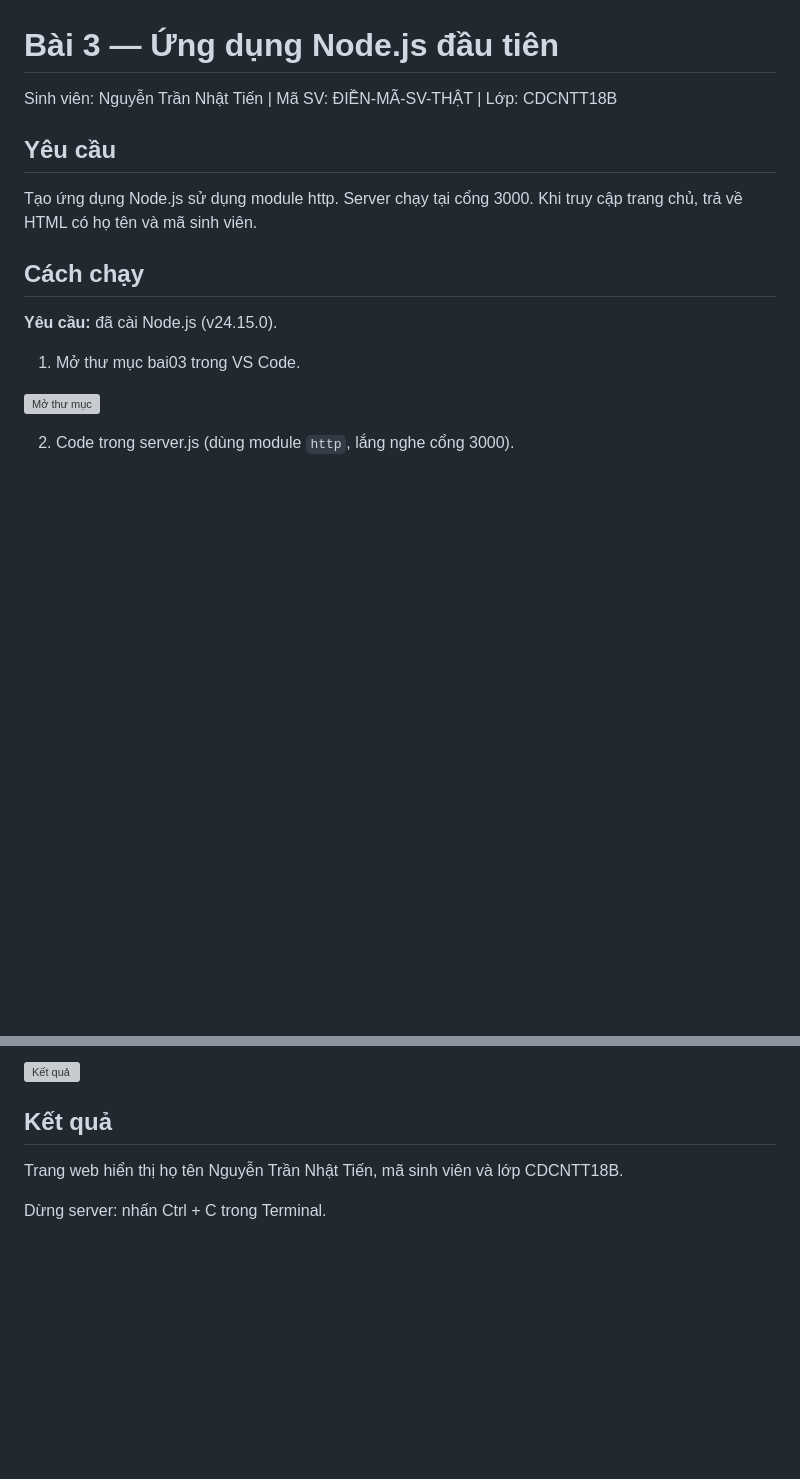
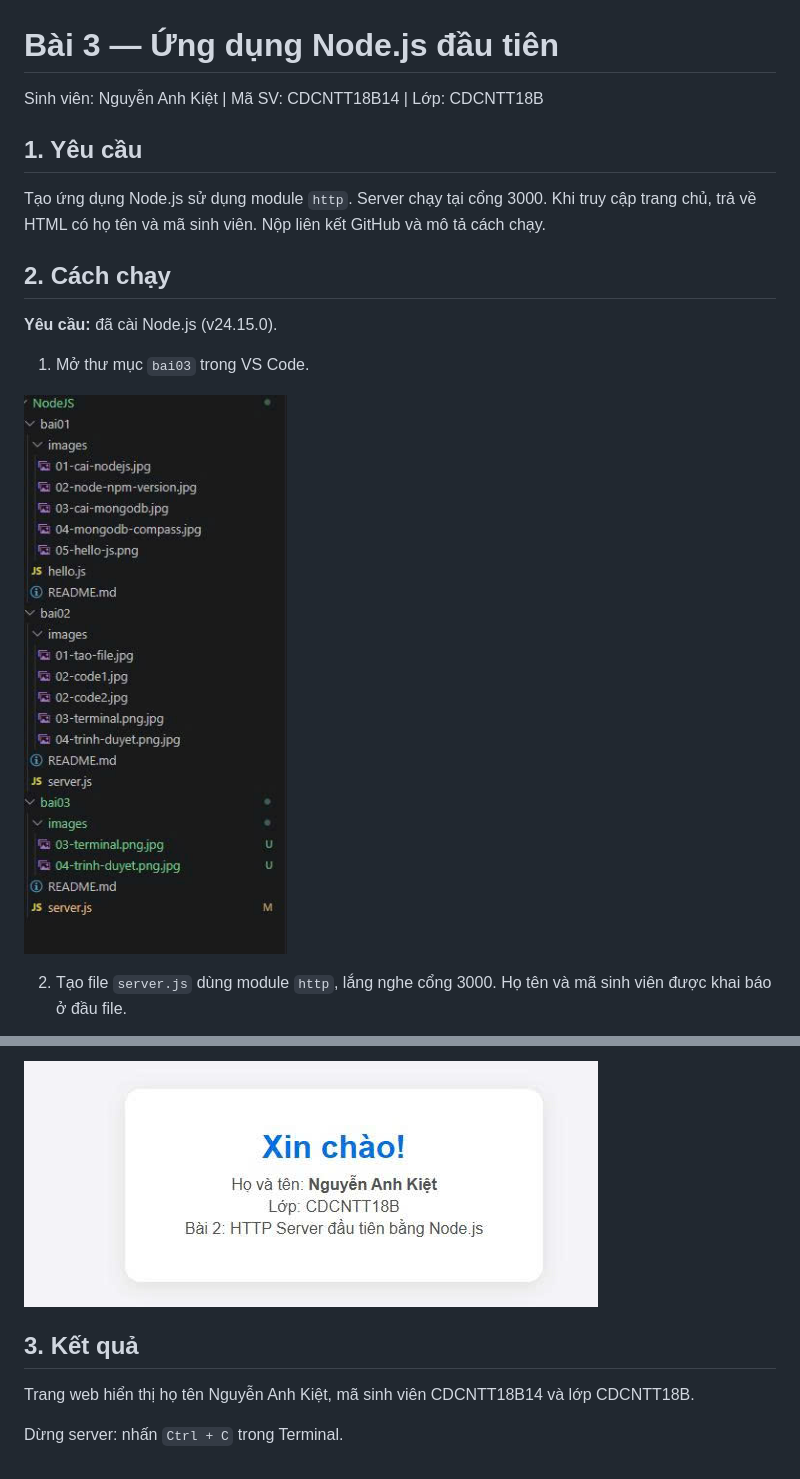
Before and after one commit to Kiet-06/NodeJS, a Markdown page: README.md, 2 parts joined by grey strips. GitHub-like rendering; pictures changed too: images/04-trinh-duyet.png.jpg; blank space fills up the shorter version; grey boxes are pictures that could not be loaded.

```diff
--- a/README.md
+++ b/README.md
@@ -1,16 +1,17 @@
 # Bài 3 — Ứng dụng Node.js đầu tiên
 
-Sinh viên: Nguyễn Trần Nhật Tiến | Mã SV: ĐIỀN-MÃ-SV-THẬT | Lớp: CDCNTT18B
+Sinh viên: Nguyễn Anh Kiệt | Mã SV: CDCNTT18B14 | Lớp: CDCNTT18B
 
-## Yêu cầu
-Tạo ứng dụng Node.js sử dụng module http. Server chạy tại cổng 3000. Khi truy cập trang chủ, trả về HTML có họ tên và mã sinh viên.
+## 1. Yêu cầu
+Tạo ứng dụng Node.js sử dụng module `http`. Server chạy tại cổng 3000. Khi truy cập trang chủ, trả về HTML có họ tên và mã sinh viên. Nộp liên kết GitHub và mô tả cách chạy.
 
-## Cách chạy
+## 2. Cách chạy
+
 **Yêu cầu:** đã cài Node.js (v24.15.0).
 
-1. Mở thư mục bai03 trong VS Code.
+1. Mở thư mục `bai03` trong VS Code.
 
-![Mở thư mục](images/01-mo-thu-muc.png)
+![Mở thư mục](images/01-mo-thu-muc.png.jpg)
 
-2. Code trong server.js (dùng module `http`, lắng nghe cổng 3000).
+2. Tạo file `server.js` dùng module `http`, lắng nghe cổng 3000. Họ tên và mã sinh viên được khai báo ở đầu file.
 
@@ -28,7 +35,7 @@ Terminal hiện: `Server đang chạy tại http://localhost:3000`
 
-![Kết quả](images/04-trinh-duyet.png)
+![Kết quả](images/04-trinh-duyet.png.jpg)
 
-## Kết quả
-Trang web hiển thị họ tên Nguyễn Trần Nhật Tiến, mã sinh viên và lớp CDCNTT18B.
+## 3. Kết quả
+Trang web hiển thị họ tên Nguyễn Anh Kiệt, mã sinh viên CDCNTT18B14 và lớp CDCNTT18B.
 
-Dừng server: nhấn Ctrl + C trong Terminal.
+Dừng server: nhấn `Ctrl + C` trong Terminal.
```
Also changed, not shown: other parts of README.md (+10 -4 lines), images/02-code1.png.jpg, images/02-code2.png.jpg, 1 other file.
